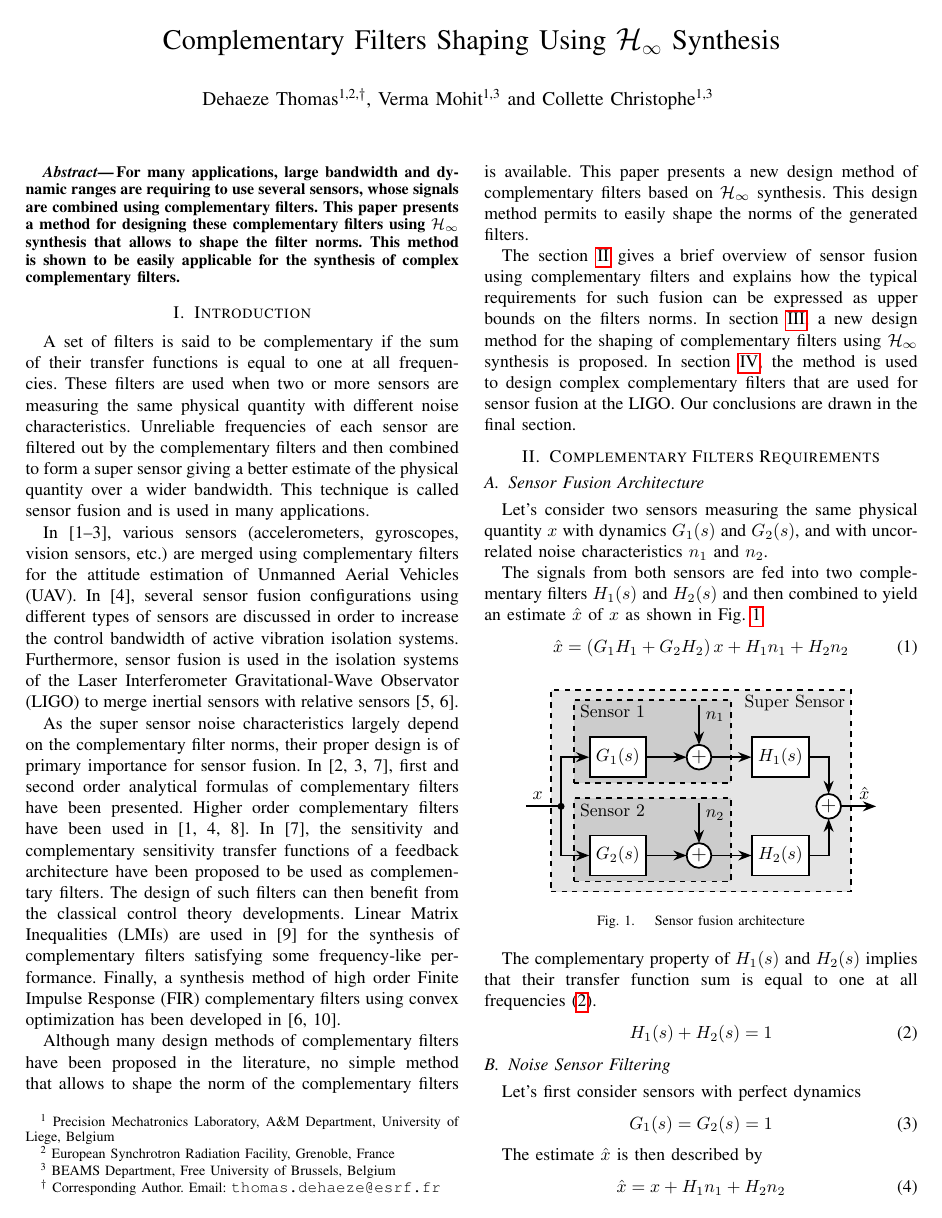
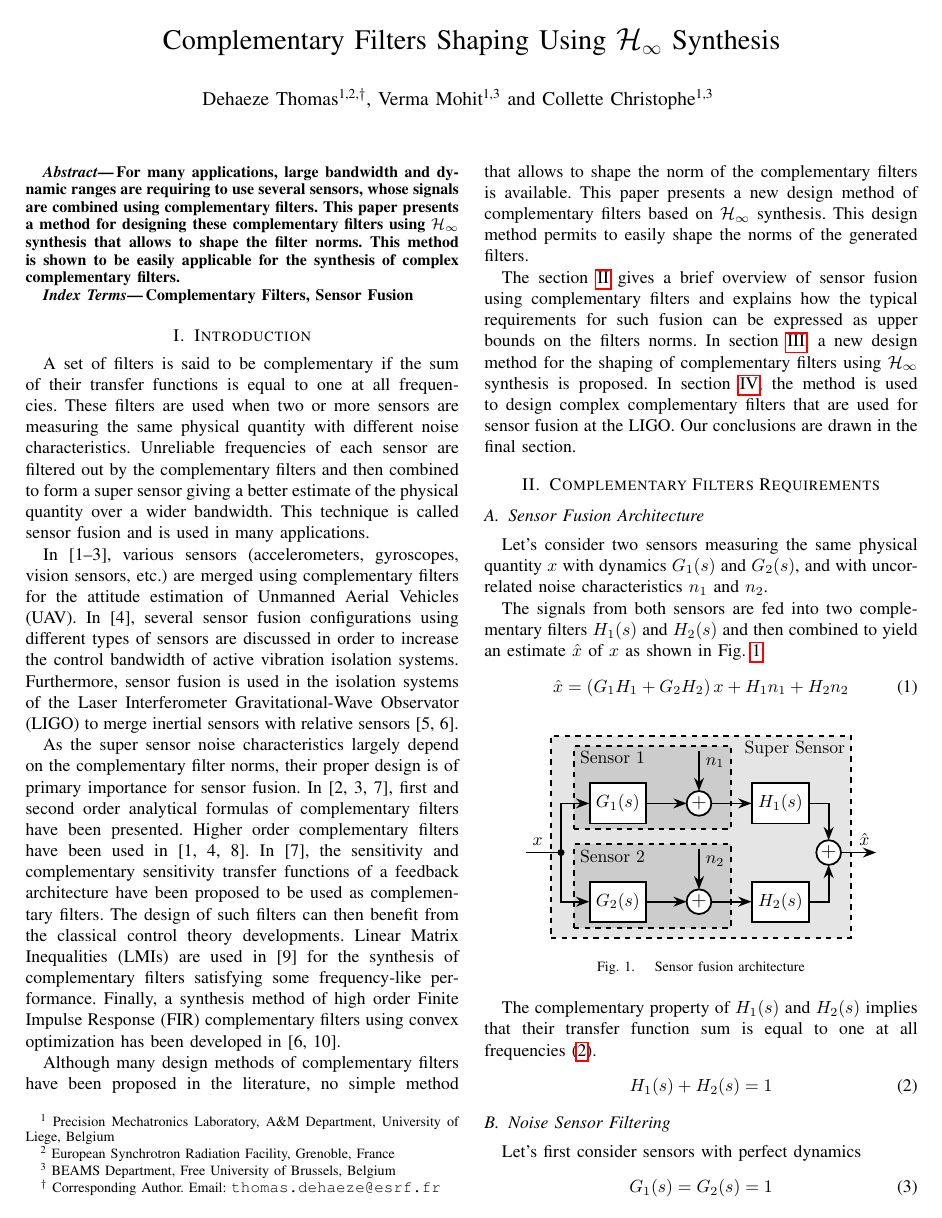
Before and after one commit to tdehaeze/dehaeze19_desig_compl_filte, a LaTeX paper (paper/paper.tex): page 1 of 5. The pictures show the PDF file paper/paper.pdf that the author committed with the source.

Commit message:
Add keywords to paper

```diff
--- a/paper/paper.tex
+++ b/paper/paper.tex
@@ -26,7 +26,7 @@
 \renewcommand{\citedash}{--}
 \IEEEoverridecommandlockouts
 \author{Dehaeze Thomas\textsuperscript{1,2,$\dagger$}, Verma Mohit\textsuperscript{1,3} and Collette Christophe\textsuperscript{1,3}  \thanks{\textsuperscript{1} Precision Mechatronics Laboratory, A\&M Department, University of Liege, Belgium} \thanks{\textsuperscript{2} European Synchrotron Radiation Facility, Grenoble, France} \thanks{\textsuperscript{3} BEAMS Department, Free University of Brussels, Belgium} \thanks{\textsuperscript{$\dagger$} Corresponding Author. Email: {\tt\small thomas.dehaeze@esrf.fr}}}
-\date{2019-10-02}
+\date{2019-10-30}
 \title{Complementary Filters Shaping Using \(\mathcal{H}_\infty\) Synthesis}
 \hypersetup{
  pdfauthor={Dehaeze Thomas\textsuperscript{1,2,$\dagger$}, Verma Mohit\textsuperscript{1,3} and Collette Christophe\textsuperscript{1,3}  \thanks{\textsuperscript{1} Precision Mechatronics Laboratory, A\&M Department, University of Liege, Belgium} \thanks{\textsuperscript{2} European Synchrotron Radiation Facility, Grenoble, France} \thanks{\textsuperscript{3} BEAMS Department, Free University of Brussels, Belgium} \thanks{\textsuperscript{$\dagger$} Corresponding Author. Email: {\tt\small thomas.dehaeze@esrf.fr}}},
@@ -46,8 +46,12 @@ This paper presents a method for designing these complementary filters using \(\
 This method is shown to be easily applicable for the synthesis of complex complementary filters.
 \end{abstract}
 
+\begin{keywords}
+Complementary Filters, Sensor Fusion
+\end{keywords}
+
 \section{Introduction}
-\label{sec:orgcdf7cd8}
+\label{sec:org1b840ec}
 \label{sec:introduction}
 A set of filters is said to be complementary if the sum of their transfer functions is equal to one at all frequencies.
 These filters are used when two or more sensors are measuring the same physical quantity with different noise characteristics. Unreliable frequencies of each sensor are filtered out by the complementary filters and then combined to form a super sensor giving a better estimate of the physical quantity over a wider bandwidth.
@@ -72,10 +76,10 @@ In section \ref{sec:application_ligo}, the method is used to design complex comp
 Our conclusions are drawn in the final section.
 
 \section{Complementary Filters Requirements}
-\label{sec:org13ec550}
+\label{sec:org8b454e9}
 \label{sec:requirements}
 \subsection{Sensor Fusion Architecture}
-\label{sec:org4ac72bf}
+\label{sec:org999c052}
 \label{sec:sensor_fusion}
 
 Let's consider two sensors measuring the same physical quantity \(x\) with dynamics \(G_1(s)\) and \(G_2(s)\), and with uncorrelated noise characteristics \(n_1\) and \(n_2\).
@@ -100,7 +104,7 @@ The complementary property of \(H_1(s)\) and \(H_2(s)\) implies that their trans
 \end{equation}
 
 \subsection{Noise Sensor Filtering}
-\label{sec:org0582aab}
+\label{sec:orga56631d}
 \label{sec:noise_filtering}
 
 Let's first consider sensors with perfect dynamics
@@ -134,7 +138,7 @@ Usually, the two sensors have high noise levels over distinct frequency regions.
 In order to lower the noise of the super sensor, the value of the norm \(|H_1|\) has to be lowered when \(\Phi_{n_1}\) is larger than \(\Phi_{n_2}\) and that of \(|H_2|\) lowered when \(\Phi_{n_2}\) is larger than \(\Phi_{n_1}\).
 
 \subsection{Robustness of the Fusion}
-\label{sec:orgf6c05ff}
+\label{sec:orgd30bfcc}
 \label{sec:fusion_robustness}
 
 In practical systems the sensor dynamics is not perfect and \eqref{eq:perfect_dynamics} is not verified.
@@ -181,12 +185,12 @@ where \(\Delta \phi_\text{max}\) is the maximum allowed added phase.
 Thus the norm of the complementary filter \(|H_i|\) should be made small at frequencies where \(|w_i|\) is large.
 
 \section{Complementary Filters Shaping using \(\mathcal{H}_\infty\) Synthesis}
-\label{sec:org81f8565}
+\label{sec:orgea18e62}
 \label{sec:hinf_method}
 As shown in Sec. \ref{sec:requirements}, the performance and robustness of the sensor fusion architecture depends on the complementary filters norms.
 Therefore, the development of a synthesis method of complementary filters that allows the shaping of their norm is necessary.
 \subsection{Shaping of Complementary Filters using \(\mathcal{H}_\infty\) synthesis}
-\label{sec:org9d70247}
+\label{sec:org8e45959}
 \label{sec:hinf_synthesis}
 The synthesis objective is to shape the norm of two filters \(H_1(s)\) and \(H_2(s)\) while ensuring their complementary property \eqref{eq:comp_filter}.
 This is equivalent as to finding stable transfer functions \(H_1(s)\) and \(H_2(s)\) such that conditions \eqref{eq:comp_filter_problem_form} are satisfied.
@@ -235,7 +239,7 @@ The conditions \eqref{eq:hinf_cond_h1} and \eqref{eq:hinf_cond_h2} on the filter
 Therefore, all the conditions \eqref{eq:comp_filter_problem_form} are satisfied using this synthesis method based on \(\mathcal{H}_\infty\) synthesis, and thus it permits to shape complementary filters as desired.
 
 \subsection{Weighting Functions Design}
-\label{sec:org8c5136c}
+\label{sec:org5d5576d}
 \label{sec:hinf_weighting_func}
 The proper design of the weighting functions is of primary importance for the success of the presented complementary filters \(\mathcal{H}_\infty\) synthesis.
 
@@ -281,7 +285,7 @@ Magnitude of a weighting function generated using the proposed formula \eqref{eq
 \end{figure}
 
 \subsection{Validation of the proposed synthesis method}
-\label{sec:org4e3f54d}
+\label{sec:org3be3645}
 \label{sec:hinf_example}
 Let's validate the proposed design method of complementary filters with a simple example where two complementary filters \(H_1(s)\) and \(H_2(s)\) have to be designed such that:
 \begin{itemize}
@@ -325,7 +329,7 @@ Frequency response of the weighting functions and complementary filters obtained
 \end{figure}
 
 \subsection{Synthesis of Three Complementary Filters}
-\label{sec:org5f386ad}
+\label{sec:org93952e5}
 \label{sec:hinf_three_comp_filters}
 Some applications may require to merge more than two sensors.
 In such a case, it is necessary to design as many complementary filters as the number of sensors used.
@@ -365,7 +369,7 @@ Frequency response of the weighting functions and three complementary filters ob
 \end{figure}
 
 \section{Application: Design of Complementary Filters used in the Active Vibration Isolation System at the LIGO}
-\label{sec:orgfe04f1b}
+\label{sec:org5125b8e}
 \label{sec:application_ligo}
 Several complementary filters are used in the active isolation system at the LIGO \cite{hua05_low_ligo,hua04_polyp_fir_compl_filter_contr_system}.
 The requirements on those filters are very tight and thus their design is complex.
@@ -374,7 +378,7 @@ The obtained FIR filters are compliant with the requirements. However they are o
 
 The effectiveness of the proposed method is demonstrated by designing complementary filters with the same requirements as the one described in \cite{hua05_low_ligo}.
 \subsection{Complementary Filters Specifications}
-\label{sec:org8f509cf}
+\label{sec:org1db5e2d}
 \label{sec:ligo_specifications}
 The specifications for one pair of complementary filters used at the LIGO are summarized below (for further details, refer to \cite{hua04_polyp_fir_compl_filter_contr_system}) and shown in Fig. \ref{fig:ligo_weights}:
 \begin{itemize}
@@ -385,7 +389,7 @@ The specifications for one pair of complementary filters used at the LIGO are su
 \end{itemize}
 
 \subsection{Weighting Functions Design}
-\label{sec:orgb52dd7a}
+\label{sec:org57ec892}
 \label{sec:ligo_weights}
 The weighting functions should be designed such that their inverse magnitude is as close as possible to the specifications in order to not over-constrain the synthesis problem.
 However, the order of each weight should stay reasonably small in order to reduce the computational costs of the optimization problem as well as for the physical implementation of the filters.
@@ -402,7 +406,7 @@ Specifications and weighting functions magnitudes}
 \end{figure}
 
 \subsection{\(\mathcal{H}_\infty\) Synthesis}
-\label{sec:org50df805}
+\label{sec:orgdcb8564}
 \label{sec:ligo_results}
 \(\mathcal{H}_\infty\) synthesis is performed using the architecture shown in Fig. \ref{eq:generalized_plant}.
 The complementary filters obtained are of order \(27\).
@@ -417,7 +421,7 @@ Comparison of the FIR filters (solid) designed in \cite{hua05_low_ligo} with the
 \end{figure}
 
 \section{Conclusion}
-\label{sec:org18942f6}
+\label{sec:org355ba3e}
   \label{sec:conclusion}
 This paper has shown how complementary filters can be used to combine multiple sensors in order to obtain a super sensor.
 Typical specification on the super sensor noise and on the robustness of the sensor fusion has been shown to be linked to the norm of the complementary filters.
@@ -425,7 +429,7 @@ Therefore, a synthesis method that permits the shaping of the complementary filt
 Future work will aim at further developing this synthesis method for the robust and optimal synthesis of complementary filters used in sensor fusion.
 
 \section{Acknowledgment}
-\label{sec:org9dd5fff}
+\label{sec:org5f427b3}
 This research benefited from a FRIA grant from the French Community of Belgium.
 
 \bibliography{ref}
```
Also changed, not shown: paper/paper.pdf, paper/paper.tex (2 more changed lines), 1 other file.
